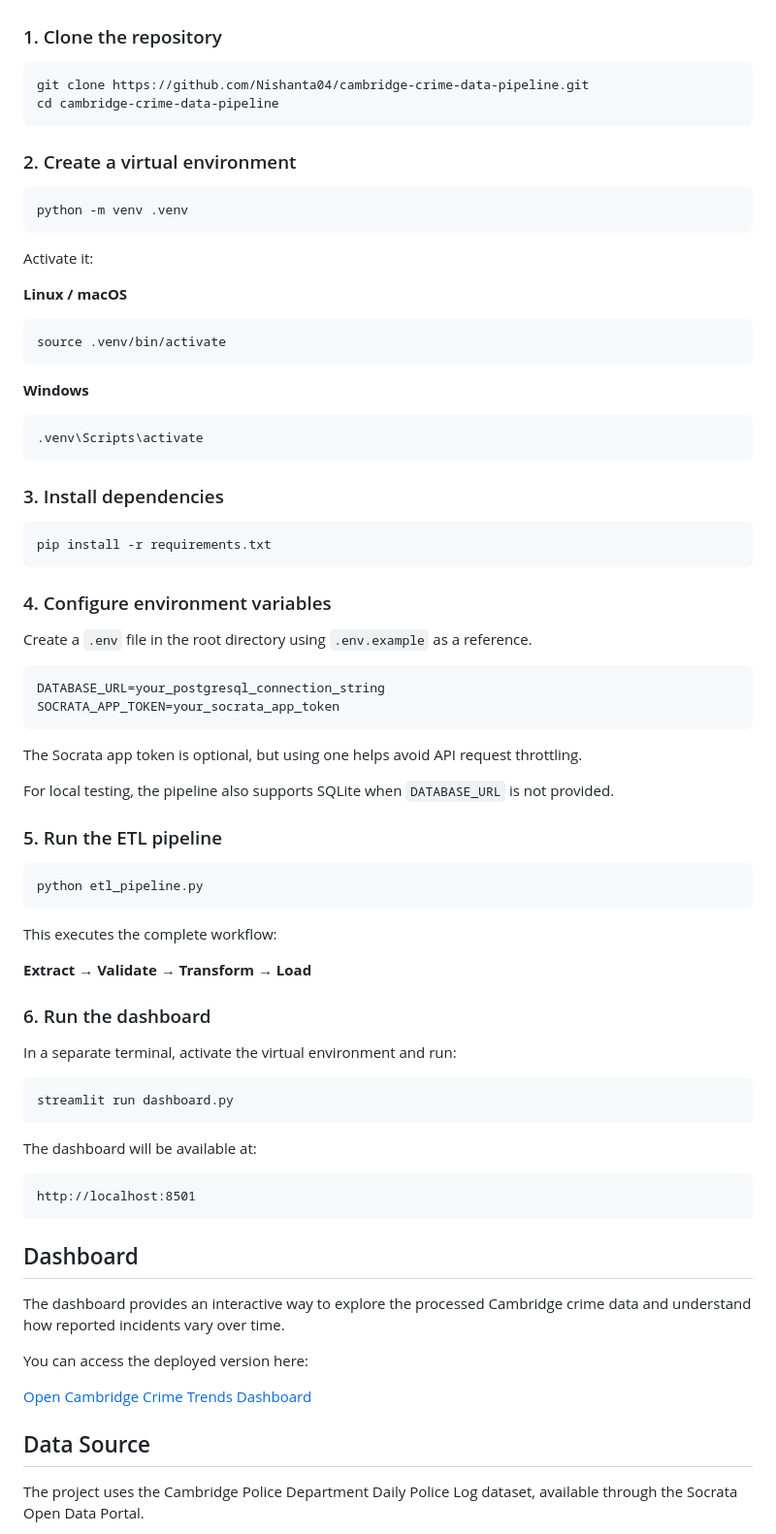
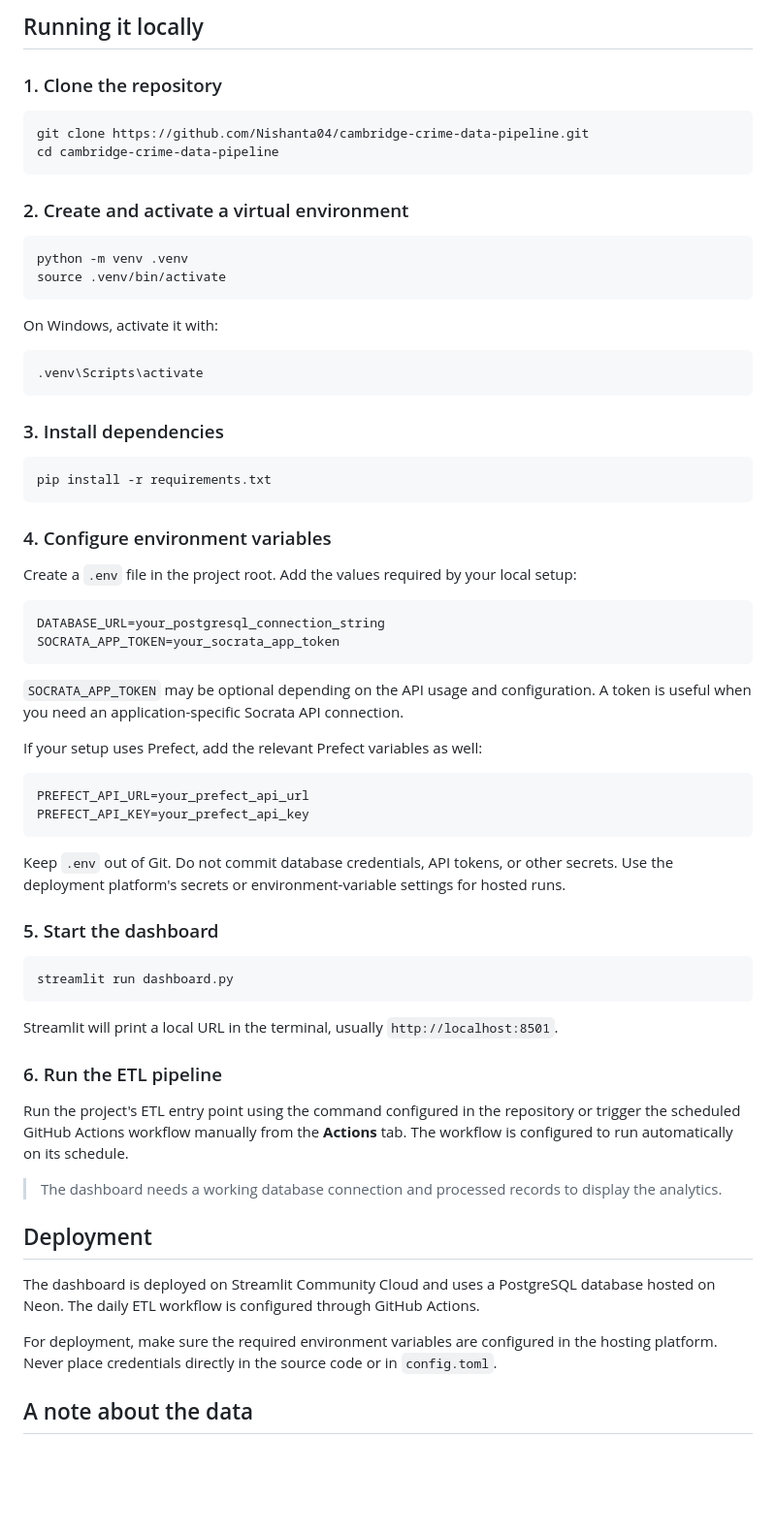
Before and after one commit to Nishanta04/cambridge-crime-data-pipeline, a Markdown page: README.md, the part around one of its changes. Shown at 97% size. GitHub-like rendering; blank space fills up the shorter version.

````diff
--- a/README.md
+++ b/README.md
@@ -58,3 +53,4 @@ If you want to run the project locally, follow these steps.
+## Running it locally
 
 ### 1. Clone the repository
 
@@ -63,21 +59,16 @@ git clone https://github.com/Nishanta04/cambridge-crime-data-pipeline.git
 cd cambridge-crime-data-pipeline
 ```
 
-### 2. Create a virtual environment
+### 2. Create and activate a virtual environment
 
 ```bash
 python -m venv .venv
-```
-
-Activate it:
-
-**Linux / macOS**
-```bash
 source .venv/bin/activate
 ```
 
-**Windows**
-```bash
+On Windows, activate it with:
+
+```powershell
 .venv\Scripts\activate
 ```
 
@@ -89,50 +80,43 @@ pip install -r requirements.txt
 
 ### 4. Configure environment variables
 
-Create a `.env` file in the root directory using `.env.example` as a reference.
+Create a `.env` file in the project root. Add the values required by your local setup:
 
 ```env
 DATABASE_URL=your_postgresql_connection_string
 SOCRATA_APP_TOKEN=your_socrata_app_token
 ```
 
-The Socrata app token is optional, but using one helps avoid API request throttling.
+`SOCRATA_APP_TOKEN` may be optional depending on the API usage and configuration. A token is useful when you need an application-specific Socrata API connection.
 
-For local testing, the pipeline also supports SQLite when `DATABASE_URL` is not provided.
+If your setup uses Prefect, add the relevant Prefect variables as well:
 
-### 5. Run the ETL pipeline
-
-```bash
-python etl_pipeline.py
+```env
+PREFECT_API_URL=your_prefect_api_url
+PREFECT_API_KEY=your_prefect_api_key
 ```
 
-This executes the complete workflow:
+Keep `.env` out of Git. Do not commit database credentials, API tokens, or other secrets. Use the deployment platform's secrets or environment-variable settings for hosted runs.
 
-**Extract → Validate → Transform → Load**
-
-### 6. Run the dashboard
-
-In a separate terminal, activate the virtual environment and run:
+### 5. Start the dashboard
 
 ```bash
 streamlit run dashboard.py
 ```
 
-The dashboard will be available at:
+Streamlit will print a local URL in the terminal, usually `http://localhost:8501`.
 
-```text
-http://localhost:8501
-```
+### 6. Run the ETL pipeline
 
-## Dashboard
+Run the project's ETL entry point using the command configured in the repository or trigger the scheduled GitHub Actions workflow manually from the **Actions** tab. The workflow is configured to run automatically on its schedule.
 
-The dashboard provides an interactive way to explore the processed Cambridge crime data and understand how reported incidents vary over time.
+> The dashboard needs a working database connection and processed records to display the analytics.
 
-You can access the deployed version here:
+## Deployment
 
-[Open Cambridge Crime Trends Dashboard](https://cambridge-crime-data-pipeline.streamlit.app/)
+The dashboard is deployed on Streamlit Community Cloud and uses a PostgreSQL database hosted on Neon. The daily ETL workflow is configured through GitHub Actions.
 
-## Data Source
+For deployment, make sure the required environment variables are configured in the hosting platform. Never place credentials directly in the source code or in `config.toml`.
 
-The project uses the Cambridge Police Department Daily Police Log dataset, available through the Socrata Open Data Portal.
+## A note about the data
 
````
Also changed, not shown: other parts of README.md (+39 -62 lines), assets/dashboard.png (added).
